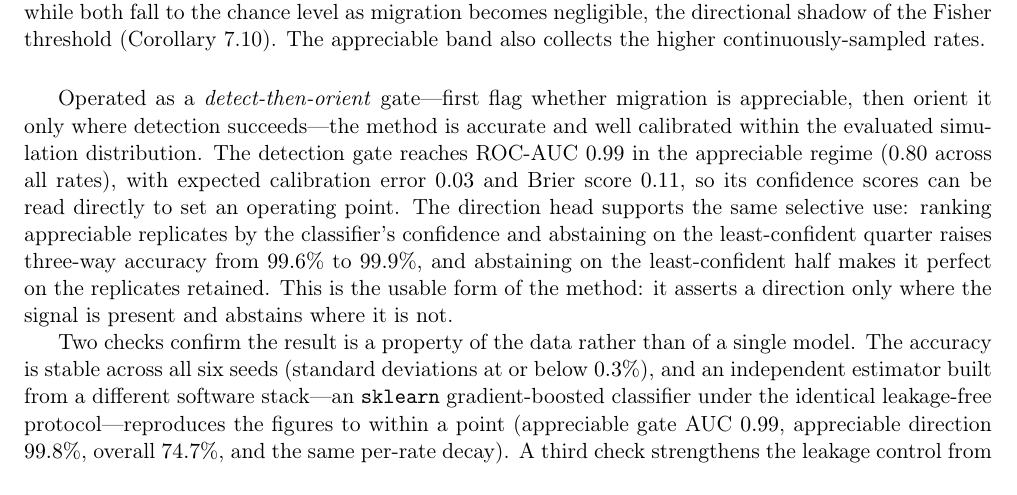
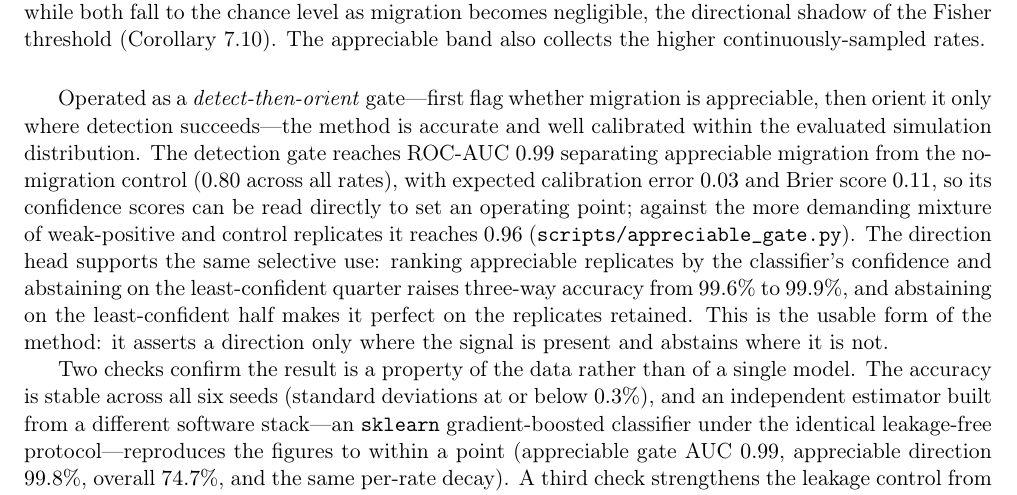
Before and after one commit to yspennstate/DNNaic, a LaTeX paper (paper/manuscript.tex): part of page 18 of 37, cut so that both start at the same text. Compiled offline with pdfLaTeX.

Commit message:
Report the second detection-gate estimand

```diff
--- a/paper/manuscript.tex
+++ b/paper/manuscript.tex
@@ -711,9 +711,11 @@ appreciable band also collects the higher continuously-sampled rates.}
 Operated as a \emph{detect-then-orient} gate---first flag whether migration is appreciable, then
 orient it only where detection succeeds---the method is accurate and well calibrated within the
 evaluated simulation distribution. The
-detection gate reaches ROC-AUC $0.99$ in the appreciable regime ($0.80$ across all rates), with
-expected calibration error $0.03$ and Brier score $0.11$, so its confidence scores can be read
-directly to set an operating point. The direction head supports the same selective use: ranking
+detection gate reaches ROC-AUC $0.99$ separating appreciable migration from the no-migration
+control ($0.80$ across all rates), with expected calibration error $0.03$ and Brier score $0.11$,
+so its confidence scores can be read directly to set an operating point; against the more
+demanding mixture of weak-positive and control replicates it reaches $0.96$
+(\texttt{scripts/appreciable\_gate.py}). The direction head supports the same selective use: ranking
 appreciable replicates by the classifier's confidence and abstaining on the least-confident quarter
 raises three-way accuracy from $99.6\%$ to $99.9\%$, and abstaining on the least-confident half makes
 it perfect on the replicates retained. This is the usable form of the method: it asserts a direction
```
